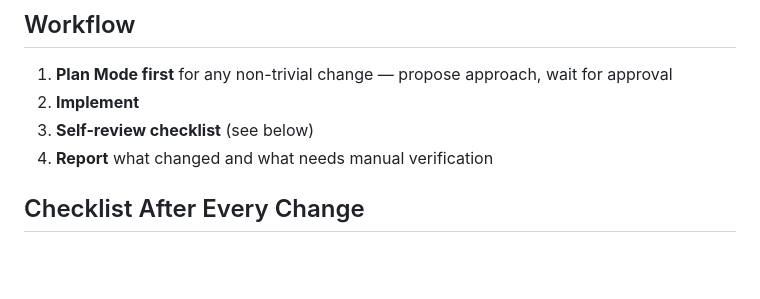
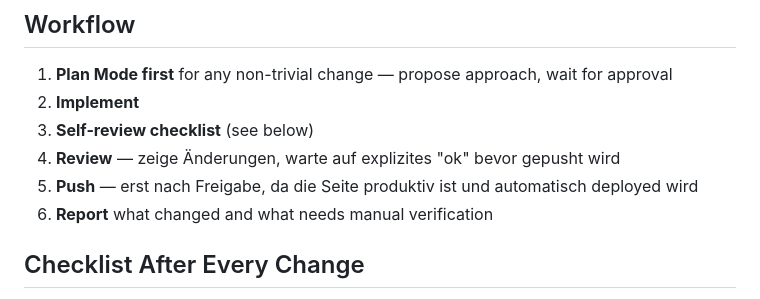
Before and after one commit to edergeorg/lp, a Markdown page: CLAUDE.md, the part around the change. Drawn GitHub-style; blank space fills up the shorter version.

Commit message:
docs: require explicit approval before pushing to main
Site is now live with auto-deployment — changes must be reviewed first.

https://claude.ai/code/session_01BKY2bi2crGKoNL1jMvPZkm

```diff
--- a/CLAUDE.md
+++ b/CLAUDE.md
@@ -50,7 +50,9 @@ Always weigh these when making architecture decisions:
 1. **Plan Mode first** for any non-trivial change — propose approach, wait for approval
 2. **Implement**
 3. **Self-review checklist** (see below)
-4. **Report** what changed and what needs manual verification
+4. **Review** — zeige Änderungen, warte auf explizites "ok" bevor gepusht wird
+5. **Push** — erst nach Freigabe, da die Seite produktiv ist und automatisch deployed wird
+6. **Report** what changed and what needs manual verification
 
 ## Checklist After Every Change
 
```
